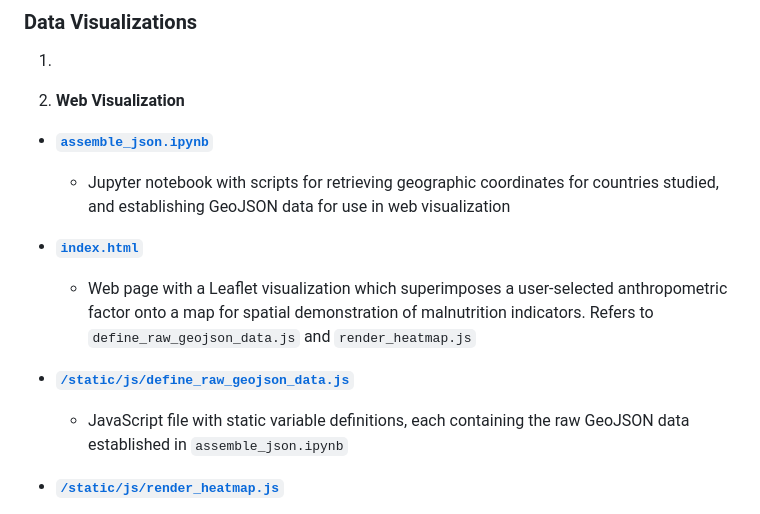
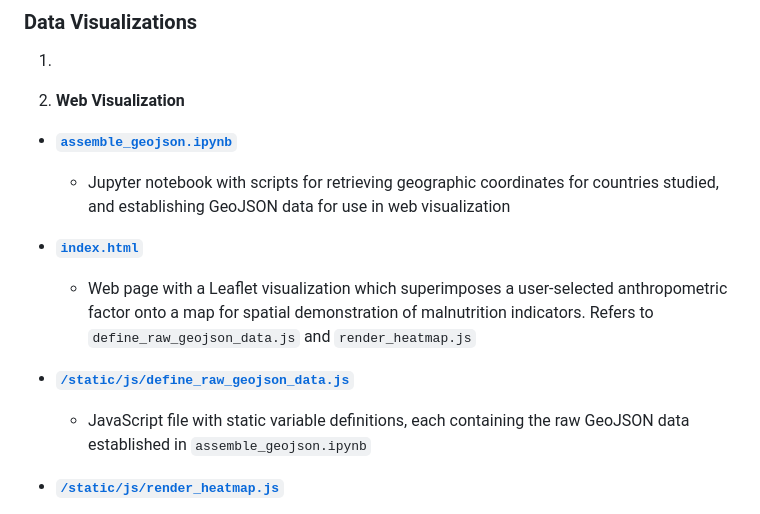
Before and after one commit to blmccourt/proj3-group8, a Markdown page: README.md, the part around the change. Drawn GitHub-style.

Commit message:
fix typos

```diff
--- a/README.md
+++ b/README.md
@@ -52,7 +52,7 @@ In this project, careful attention was given to ethical considerations, particul
 
 2. **Web Visualization**
 
-- **[`assemble_json.ipynb`](https://github.com/blmccourt/proj3-group8/blob/main/assemble_geojson.ipynb)**
+- **[`assemble_geojson.ipynb`](https://github.com/blmccourt/proj3-group8/blob/main/assemble_geojson.ipynb)**
 
   - Jupyter notebook with scripts for retrieving geographic coordinates for countries studied, and establishing GeoJSON data for use in web visualization
 
@@ -62,7 +62,7 @@ In this project, careful attention was given to ethical considerations, particul
 
 - **[`/static/js/define_raw_geojson_data.js`](https://github.com/blmccourt/proj3-group8/blob/main/static/js/define_raw_geojson_data.js)**
 
-  - JavaScript file with static variable definitions, each containing the raw GeoJSON data established in `assemble_json.ipynb`
+  - JavaScript file with static variable definitions, each containing the raw GeoJSON data established in `assemble_geojson.ipynb`
 
 - **[`/static/js/render_heatmap.js`](https://github.com/blmccourt/proj3-group8/blob/main/static/js/render_heatmap.js)**
 
```
